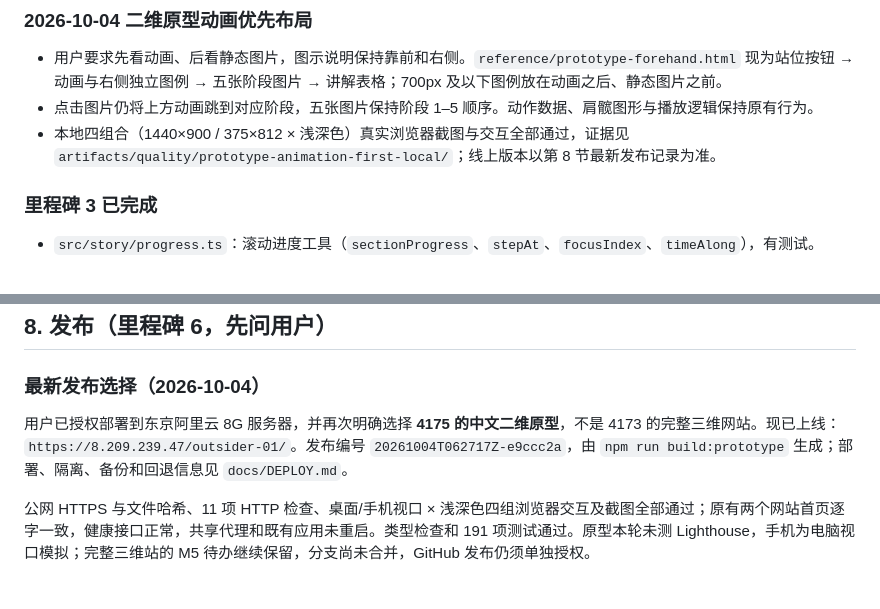
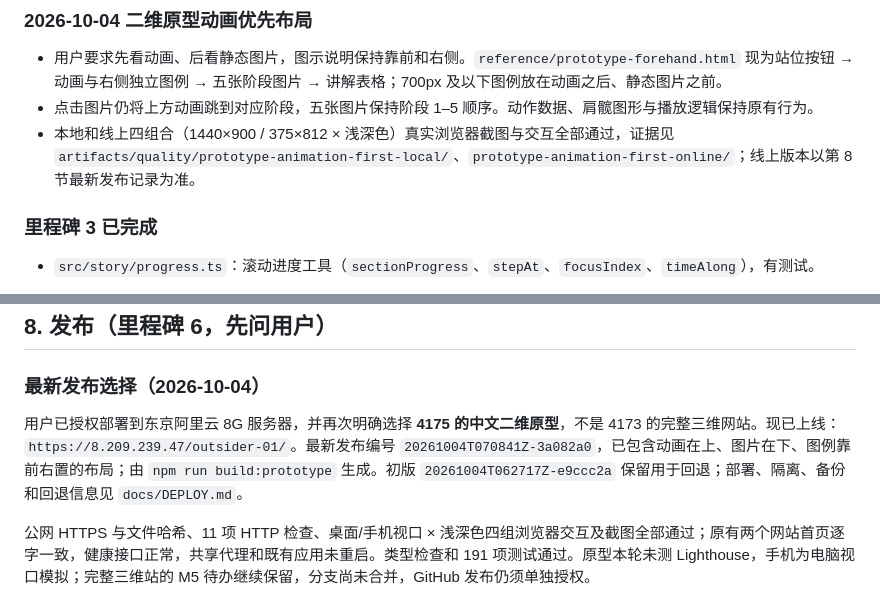
Before and after one commit to outsiderrr/outsider-01, a Markdown page: CONTEXT.md, 2 parts joined by grey strips. Rendered like a GitHub page.

```diff
--- a/CONTEXT.md
+++ b/CONTEXT.md
@@ -58,7 +58,7 @@
 
 - 用户要求先看动画、后看静态图片，图示说明保持靠前和右侧。`reference/prototype-forehand.html` 现为站位按钮 → 动画与右侧独立图例 → 五张阶段图片 → 讲解表格；700px 及以下图例放在动画之后、静态图片之前。
 - 点击图片仍将上方动画跳到对应阶段，五张图片保持阶段 1–5 顺序。动作数据、肩髋图形与播放逻辑保持原有行为。
-- 本地四组合（1440×900 / 375×812 × 浅深色）真实浏览器截图与交互全部通过，证据见 `artifacts/quality/prototype-animation-first-local/`；线上版本以第 8 节最新发布记录为准。
+- 本地和线上四组合（1440×900 / 375×812 × 浅深色）真实浏览器截图与交互全部通过，证据见 `artifacts/quality/prototype-animation-first-local/`、`prototype-animation-first-online/`；线上版本以第 8 节最新发布记录为准。
 
 ### 里程碑 3 已完成
 - `src/story/progress.ts`：滚动进度工具（`sectionProgress`、`stepAt`、`focusIndex`、`timeAlong`），有测试。
@@ -148,7 +148,7 @@ docs/             设计方案、各里程碑计划、品质日志
 
 ### 最新发布选择（2026-10-04）
 
-用户已授权部署到东京阿里云 8G 服务器，并再次明确选择 **4175 的中文二维原型**，不是 4173 的完整三维网站。现已上线：`https://8.209.239.47/outsider-01/`。发布编号 `20261004T062717Z-e9ccc2a`，由 `npm run build:prototype` 生成；部署、隔离、备份和回退信息见 `docs/DEPLOY.md`。
+用户已授权部署到东京阿里云 8G 服务器，并再次明确选择 **4175 的中文二维原型**，不是 4173 的完整三维网站。现已上线：`https://8.209.239.47/outsider-01/`。最新发布编号 `20261004T070841Z-3a082a0`，已包含动画在上、图片在下、图例靠前右置的布局；由 `npm run build:prototype` 生成。初版 `20261004T062717Z-e9ccc2a` 保留用于回退；部署、隔离、备份和回退信息见 `docs/DEPLOY.md`。
 
 公网 HTTPS 与文件哈希、11 项 HTTP 检查、桌面/手机视口 × 浅深色四组浏览器交互及截图全部通过；原有两个网站首页逐字一致，健康接口正常，共享代理和既有应用未重启。类型检查和 191 项测试通过。原型本轮未测 Lighthouse，手机为电脑视口模拟；完整三维站的 M5 待办继续保留，分支尚未合并，GitHub 发布仍须单独授权。
 
```
Also changed, not shown: docs/DEPLOY.md (+8 -0 lines), docs/quality-log.md (+6 -0 lines).
